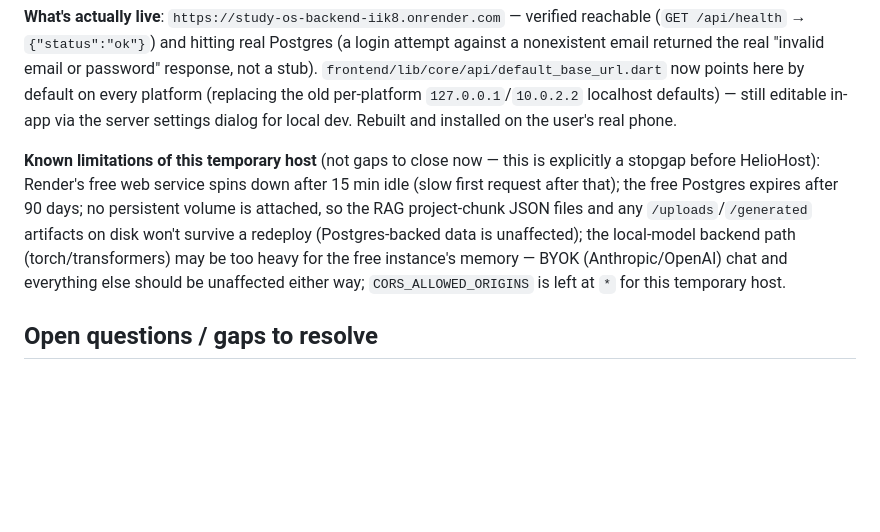
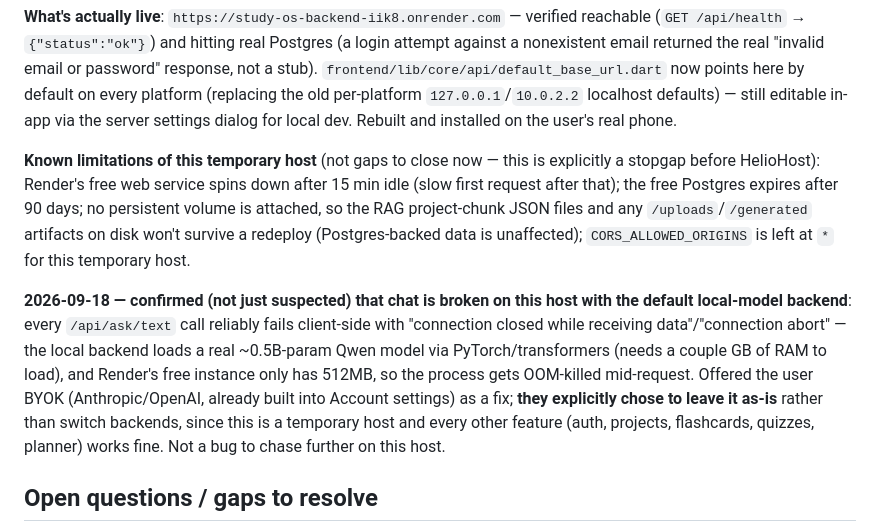
Before and after one commit to kuhanimkuu/study_app, a Markdown page: STUDY_OS_PROGRESS.md, the part around the change. Drawn GitHub-style; blank space fills up the shorter version.

Commit message:
Document confirmed local-model OOM failure on the Render free instance
Co-Authored-By: Claude Sonnet 5 <noreply@anthropic.com>

```diff
--- a/STUDY_OS_PROGRESS.md
+++ b/STUDY_OS_PROGRESS.md
@@ -427,7 +427,9 @@ User asked for something to temporarily host the backend before setting up Helio
 
 **What's actually live**: `https://study-os-backend-iik8.onrender.com` — verified reachable (`GET /api/health` → `{"status":"ok"}`) and hitting real Postgres (a login attempt against a nonexistent email returned the real "invalid email or password" response, not a stub). `frontend/lib/core/api/default_base_url.dart` now points here by default on every platform (replacing the old per-platform `127.0.0.1`/`10.0.2.2` localhost defaults) — still editable in-app via the server settings dialog for local dev. Rebuilt and installed on the user's real phone.
 
-**Known limitations of this temporary host** (not gaps to close now — this is explicitly a stopgap before HelioHost): Render's free web service spins down after 15 min idle (slow first request after that); the free Postgres expires after 90 days; no persistent volume is attached, so the RAG project-chunk JSON files and any `/uploads`/`/generated` artifacts on disk won't survive a redeploy (Postgres-backed data is unaffected); the local-model backend path (torch/transformers) may be too heavy for the free instance's memory — BYOK (Anthropic/OpenAI) chat and everything else should be unaffected either way; `CORS_ALLOWED_ORIGINS` is left at `*` for this temporary host.
+**Known limitations of this temporary host** (not gaps to close now — this is explicitly a stopgap before HelioHost): Render's free web service spins down after 15 min idle (slow first request after that); the free Postgres expires after 90 days; no persistent volume is attached, so the RAG project-chunk JSON files and any `/uploads`/`/generated` artifacts on disk won't survive a redeploy (Postgres-backed data is unaffected); `CORS_ALLOWED_ORIGINS` is left at `*` for this temporary host.
+
+**2026-09-18 — confirmed (not just suspected) that chat is broken on this host with the default local-model backend**: every `/api/ask/text` call reliably fails client-side with "connection closed while receiving data"/"connection abort" — the local backend loads a real ~0.5B-param Qwen model via PyTorch/transformers (needs a couple GB of RAM to load), and Render's free instance only has 512MB, so the process gets OOM-killed mid-request. Offered the user BYOK (Anthropic/OpenAI, already built into Account settings) as a fix; **they explicitly chose to leave it as-is** rather than switch backends, since this is a temporary host and every other feature (auth, projects, flashcards, quizzes, planner) works fine. Not a bug to chase further on this host.
 
 ## Open questions / gaps to resolve
 
```
